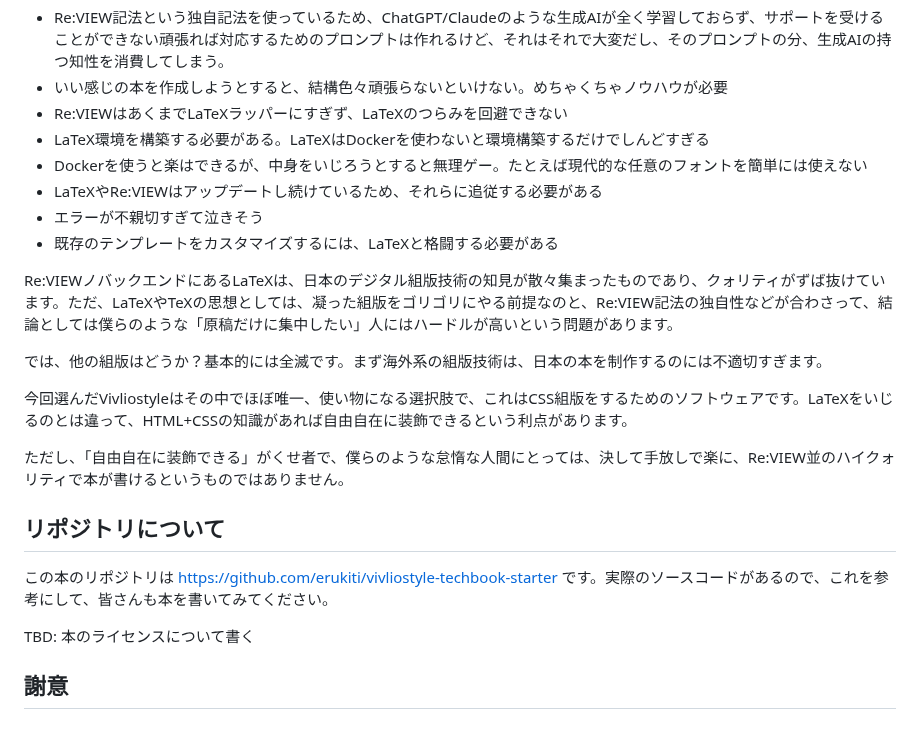
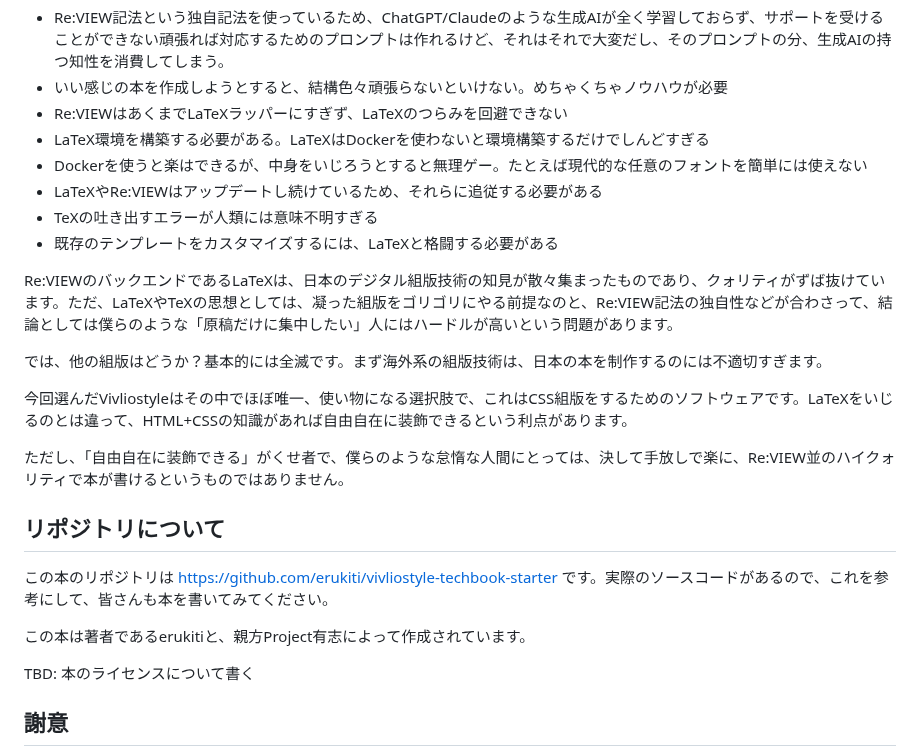
Before and after one commit to erukiti/vivliostyle-techbook-starter, a Markdown page: src/01-preface.md, the part around the change. GitHub-like rendering; blank space fills up the shorter version.

Commit message:
preface.mdの内容を修正し、エラーメッセージの表現を改善しました

```diff
--- a/src/01-preface.md
+++ b/src/01-preface.md
@@ -51,10 +51,10 @@ class: preface
 * LaTeX環境を構築する必要がある。LaTeXはDockerを使わないと環境構築するだけでしんどすぎる
 * Dockerを使うと楽はできるが、中身をいじろうとすると無理ゲー。たとえば現代的な任意のフォントを簡単には使えない
 * LaTeXやRe:VIEWはアップデートし続けているため、それらに追従する必要がある
-* エラーが不親切すぎて泣きそう
+* TeXの吐き出すエラーが人類には意味不明すぎる
 * 既存のテンプレートをカスタマイズするには、LaTeXと格闘する必要がある
 
-Re:VIEWノバックエンドにあるLaTeXは、日本のデジタル組版技術の知見が散々集まったものであり、クォリティがずば抜けています。ただ、LaTeXやTeXの思想としては、凝った組版をゴリゴリにやる前提なのと、Re:VIEW記法の独自性などが合わさって、結論としては僕らのような「原稿だけに集中したい」人にはハードルが高いという問題があります。
+Re:VIEWのバックエンドであるLaTeXは、日本のデジタル組版技術の知見が散々集まったものであり、クォリティがずば抜けています。ただ、LaTeXやTeXの思想としては、凝った組版をゴリゴリにやる前提なのと、Re:VIEW記法の独自性などが合わさって、結論としては僕らのような「原稿だけに集中したい」人にはハードルが高いという問題があります。
 
 では、他の組版はどうか？基本的には全滅です。まず海外系の組版技術は、日本の本を制作するのには不適切すぎます。
 
@@ -65,6 +65,8 @@ Re:VIEWノバックエンドにあるLaTeXは、日本のデジタル組版技
 ## リポジトリについて
 
 この本のリポジトリは https://github.com/erukiti/vivliostyle-techbook-starter です。実際のソースコードがあるので、これを参考にして、皆さんも本を書いてみてください。
+
+この本は著者であるerukitiと、親方Project有志によって作成されています。
 
 TBD: 本のライセンスについて書く
 
```
